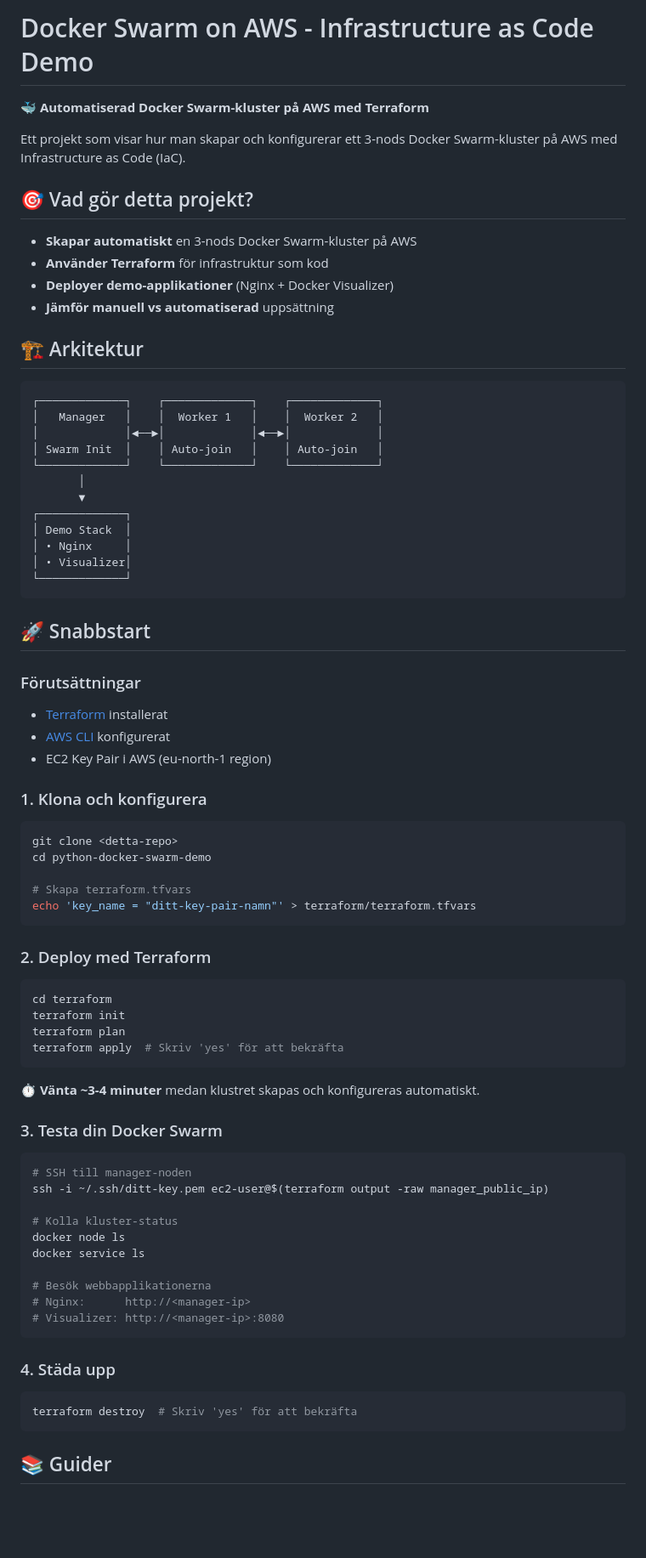
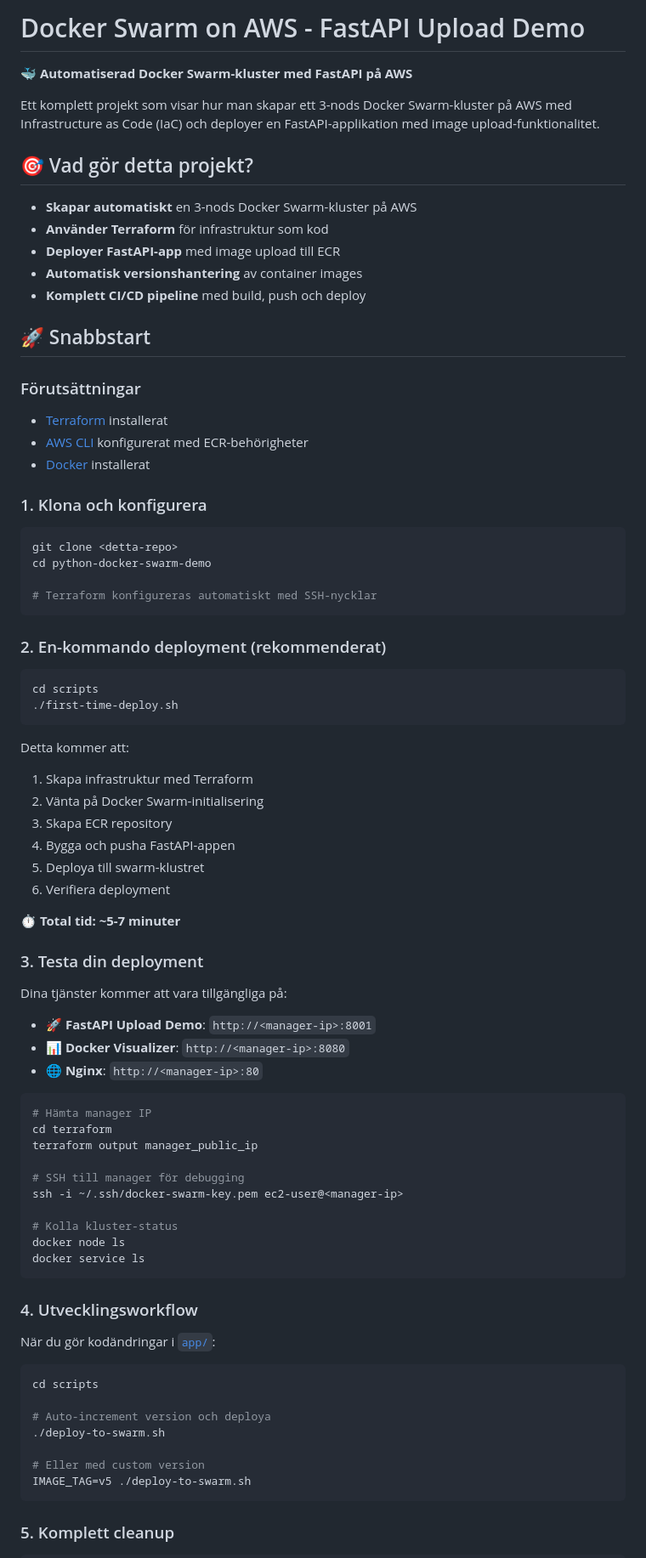
Before and after one commit to DennisByberg/python-docker-swarm-demo, a Markdown page: README.md, the part around the change printed below. Shown: that part at 85% size. GitHub-like rendering; blank space fills up the shorter version.

Commit message:
update project description and instructions to reflect FastAPI deployment and new features

````diff
--- a/README.md
+++ b/README.md
@@ -1,40 +1,24 @@
-# Docker Swarm on AWS - Infrastructure as Code Demo
+# Docker Swarm on AWS - FastAPI Upload Demo
 
-🐳 **Automatiserad Docker Swarm-kluster på AWS med Terraform**
+🐳 **Automatiserad Docker Swarm-kluster med FastAPI på AWS**
 
-Ett projekt som visar hur man skapar och konfigurerar ett 3-nods Docker Swarm-kluster på AWS med Infrastructure as Code (IaC).
+Ett komplett projekt som visar hur man skapar ett 3-nods Docker Swarm-kluster på AWS med Infrastructure as Code (IaC) och deployer en FastAPI-applikation med image upload-funktionalitet.
 
 ## 🎯 Vad gör detta projekt?
 
 - **Skapar automatiskt** en 3-nods Docker Swarm-kluster på AWS
 - **Använder Terraform** för infrastruktur som kod
-- **Deployer demo-applikationer** (Nginx + Docker Visualizer)
-- **Jämför manuell vs automatiserad** uppsättning
-
-## 🏗️ Arkitektur
-
-```
-┌─────────────┐    ┌─────────────┐    ┌─────────────┐
-│   Manager   │    │  Worker 1   │    │  Worker 2   │
-│             │◄──►│             │◄──►│             │
-│ Swarm Init  │    │ Auto-join   │    │ Auto-join   │
-└─────────────┘    └─────────────┘    └─────────────┘
-       │
-       ▼
-┌─────────────┐
-│ Demo Stack  │
-│ • Nginx     │
-│ • Visualizer│
-└─────────────┘
-```
+- **Deployer FastAPI-app** med image upload till ECR
+- **Automatisk versionshantering** av container images
+- **Komplett CI/CD pipeline** med build, push och deploy
 
 ## 🚀 Snabbstart
 
 ### Förutsättningar
 
 - [Terraform](https://www.terraform.io/downloads) installerat
-- [AWS CLI](https://aws.amazon.com/cli/) konfigurerat
-- EC2 Key Pair i AWS (eu-north-1 region)
+- [AWS CLI](https://aws.amazon.com/cli/) konfigurerat med ECR-behörigheter
+- [Docker](https://docs.docker.com/get-docker/) installerat
 
 ### 1. Klona och konfigurera
 
@@ -42,41 +26,61 @@ Ett projekt som visar hur man skapar och konfigurerar ett 3-nods Docker Swarm-kl
 git clone <detta-repo>
 cd python-docker-swarm-demo
 
-# Skapa terraform.tfvars
-echo 'key_name = "ditt-key-pair-namn"' > terraform/terraform.tfvars
+# Terraform konfigureras automatiskt med SSH-nycklar
 ```
 
-### 2. Deploy med Terraform
+### 2. En-kommando deployment (rekommenderat)
 
 ```bash
-cd terraform
-terraform init
-terraform plan
-terraform apply  # Skriv 'yes' för att bekräfta
+cd scripts
+./first-time-deploy.sh
 ```
 
-⏱️ **Vänta ~3-4 minuter** medan klustret skapas och konfigureras automatiskt.
+Detta kommer att:
 
-### 3. Testa din Docker Swarm
+1. Skapa infrastruktur med Terraform
+2. Vänta på Docker Swarm-initialisering
+3. Skapa ECR repository
+4. Bygga och pusha FastAPI-appen
+5. Deploya till swarm-klustret
+6. Verifiera deployment
+
+⏱️ **Total tid: ~5-7 minuter**
+
+### 3. Testa din deployment
+
+Dina tjänster kommer att vara tillgängliga på:
+
+- **🚀 FastAPI Upload Demo**: `http://<manager-ip>:8001`
+- **📊 Docker Visualizer**: `http://<manager-ip>:8080`
+- **🌐 Nginx**: `http://<manager-ip>:80`
 
 ```bash
-# SSH till manager-noden
-ssh -i ~/.ssh/ditt-key.pem ec2-user@$(terraform output -raw manager_public_ip)
+# Hämta manager IP
+cd terraform
+terraform output manager_public_ip
+
+# SSH till manager för debugging
+ssh -i ~/.ssh/docker-swarm-key.pem ec2-user@<manager-ip>
 
 # Kolla kluster-status
 docker node ls
 docker service ls
-
-# Besök webbapplikationerna
-# Nginx:      http://<manager-ip>
-# Visualizer: http://<manager-ip>:8080
 ```
 
-### 4. Städa upp
+### 4. Utvecklingsworkflow
+
+När du gör kodändringar i [`app/`](app/):
 
 ```bash
-terraform destroy  # Skriv 'yes' för att bekräfta
+cd scripts
+
+# Auto-increment version och deploya
+./deploy-to-swarm.sh
+
+# Eller med custom version
+IMAGE_TAG=v5 ./deploy-to-swarm.sh
 ```
 
-## 📚 Guider
+### 5. Komplett cleanup
 
````
Also changed, not shown: other parts of README.md (+78 -21 lines).
